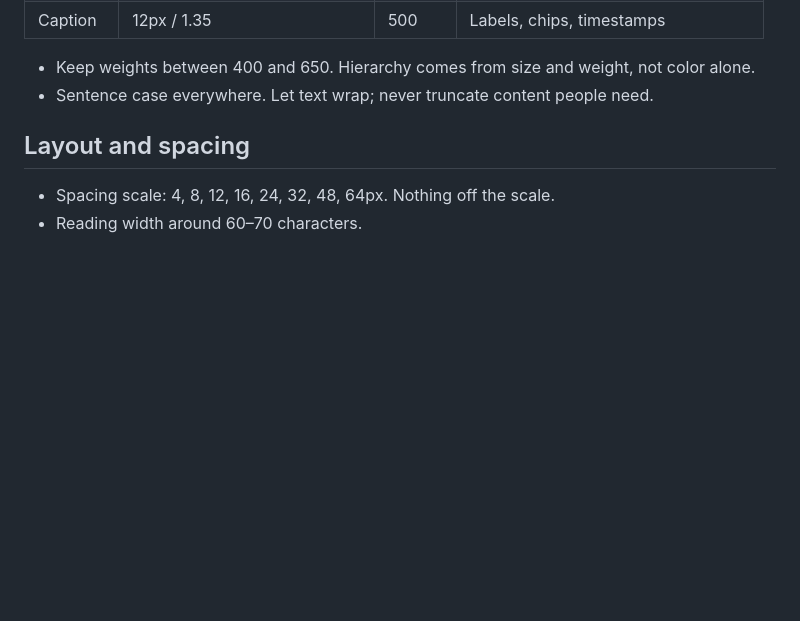
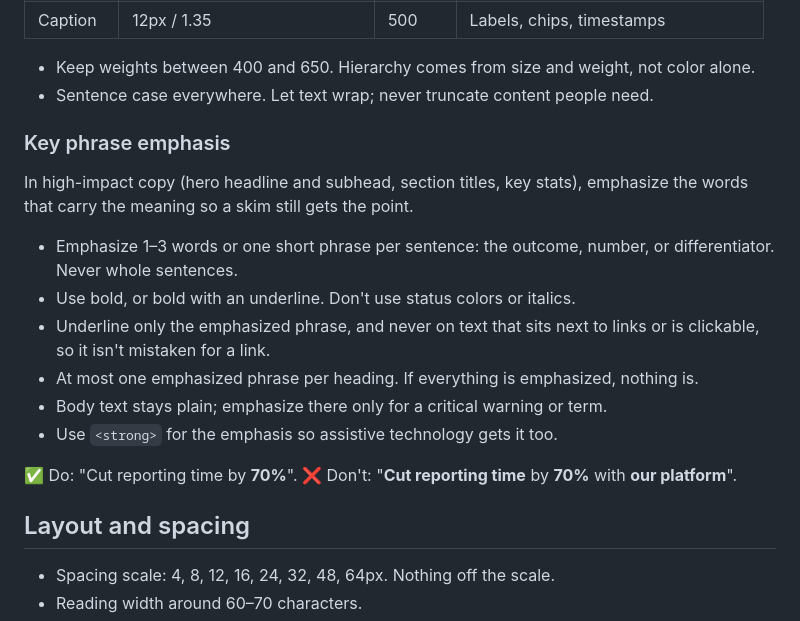
Before and after one commit to namtran6701/Video-Analyzer, a Markdown page: skills/nam-design-principle/foundations.md, the part around the change. GitHub-like rendering; blank space fills up the shorter version.

Commit message:
feat: Add guidelines for key phrase emphasis in high-impact copy

```diff
--- a/skills/nam-design-principle/foundations.md
+++ b/skills/nam-design-principle/foundations.md
@@ -66,6 +66,20 @@ Font stack: `-apple-system, BlinkMacSystemFont, "Helvetica Neue", Arial, sans-se
 
 - Keep weights between 400 and 650. Hierarchy comes from size and weight, not color alone.
 - Sentence case everywhere. Let text wrap; never truncate content people need.
+
+### Key phrase emphasis
+
+In high-impact copy (hero headline and subhead, section titles, key stats), emphasize the words that carry the meaning so a skim still gets the point.
+
+- Emphasize 1–3 words or one short phrase per sentence: the outcome, number, or differentiator. Never whole sentences.
+- Use bold, or bold with an underline. Don't use status colors or italics.
+- Underline only the emphasized phrase, and never on text that sits next to links or is clickable, so it isn't mistaken for a link.
+- At most one emphasized phrase per heading. If everything is emphasized, nothing is.
+- Body text stays plain; emphasize there only for a critical warning or term.
+- Use `<strong>` for the emphasis so assistive technology gets it too.
+
+✅ Do: "Cut reporting time by **70%**".
+❌ Don't: "**Cut reporting time** by **70%** with **our platform**".
 
 ## Layout and spacing
 
```
Also changed, not shown: skills/nam-design-principle/SKILL.md (+1 -0 lines).
